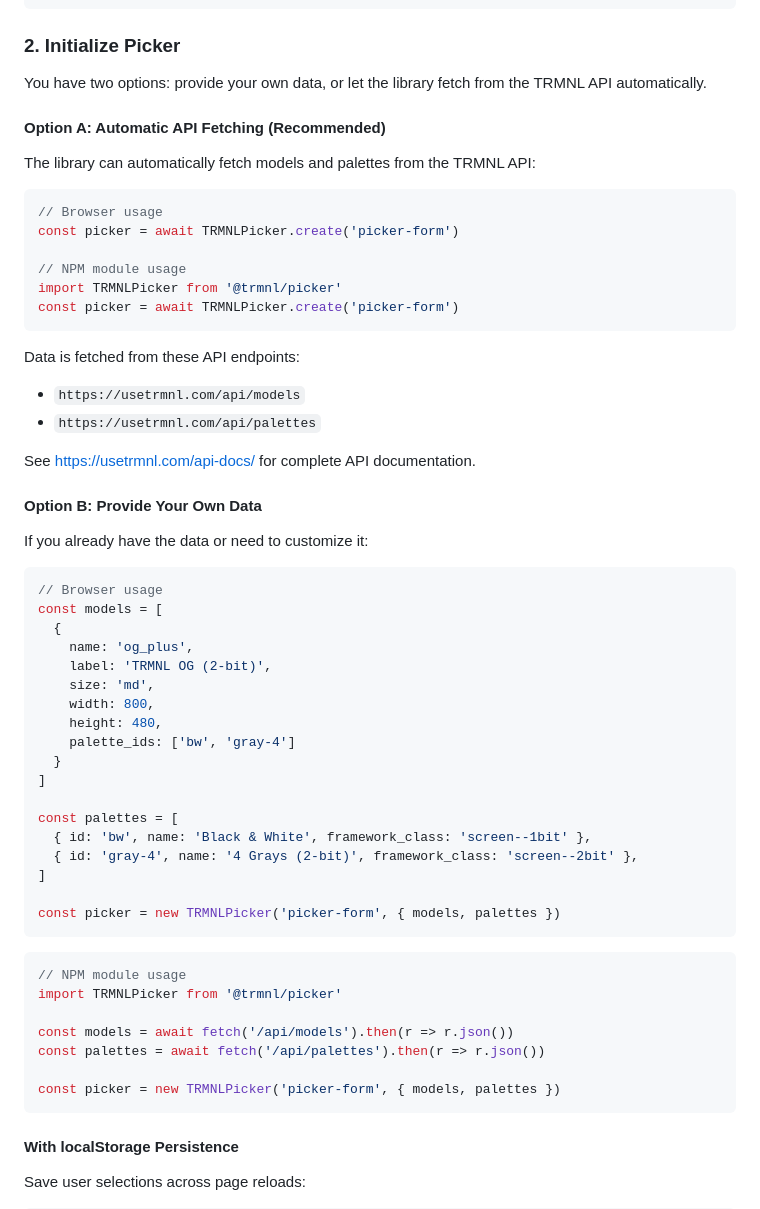
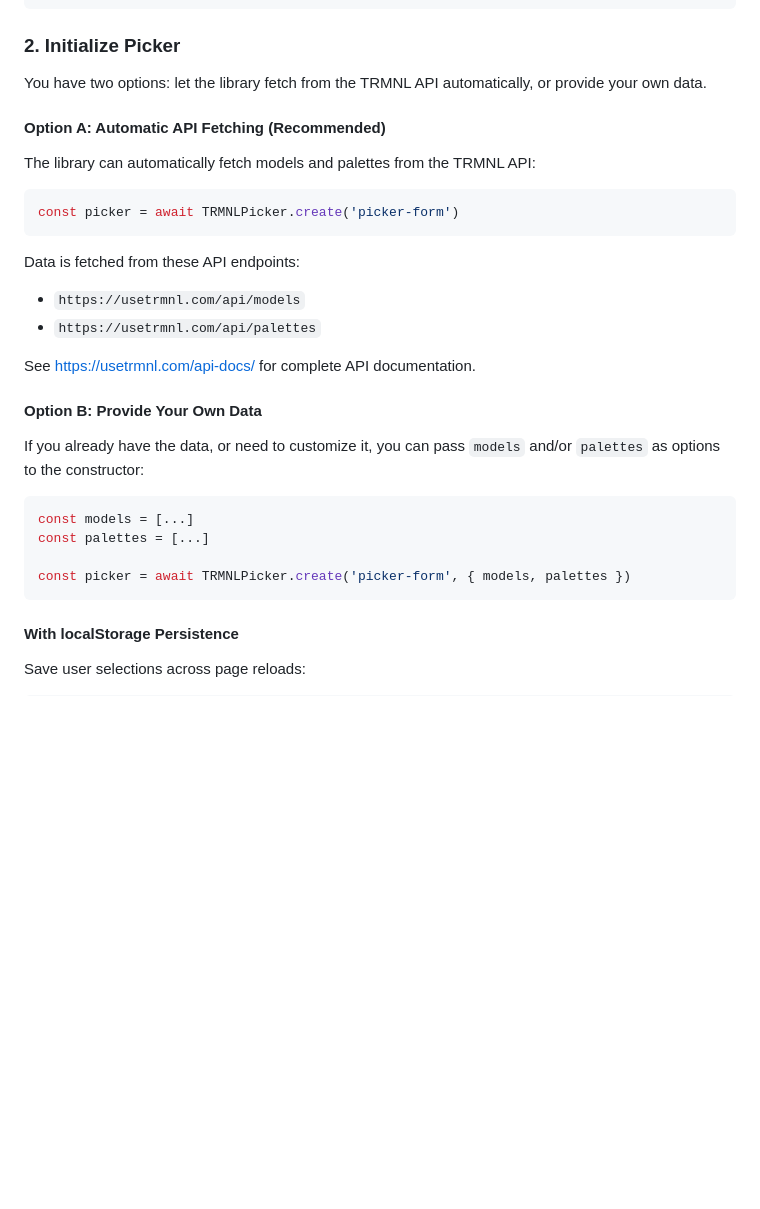
Before and after one commit to usetrmnl/trmnl-picker, a Markdown page: README.md, the part around one of its changes. Drawn GitHub-style; blank space fills up the shorter version.

````diff
--- a/README.md
+++ b/README.md
@@ -56,18 +56,13 @@ The library expects a form with specific element IDs. Apply your favorite CSS st
 
 ### 2. Initialize Picker
 
-You have two options: provide your own data, or let the library fetch from the TRMNL API automatically.
+You have two options: let the library fetch from the TRMNL API automatically, or provide your own data.
 
 #### Option A: Automatic API Fetching (Recommended)
 
 The library can automatically fetch models and palettes from the TRMNL API:
 
 ```javascript
-// Browser usage
-const picker = await TRMNLPicker.create('picker-form')
-
-// NPM module usage
-import TRMNLPicker from '@trmnl/picker'
 const picker = await TRMNLPicker.create('picker-form')
 ```
 
@@ -80,37 +75,13 @@ See https://usetrmnl.com/api-docs/ for complete API documentation.
 
 #### Option B: Provide Your Own Data
 
-If you already have the data or need to customize it:
+If you already have the data, or need to customize it, you can pass `models` and/or `palettes` as options to the constructor:
 
 ```javascript
-// Browser usage
-const models = [
-  {
-    name: 'og_plus',
-    label: 'TRMNL OG (2-bit)',
-    size: 'md',
-    width: 800,
-    height: 480,
-    palette_ids: ['bw', 'gray-4']
-  }
-]
+const models = [...]
+const palettes = [...]
 
-const palettes = [
-  { id: 'bw', name: 'Black & White', framework_class: 'screen--1bit' },
-  { id: 'gray-4', name: '4 Grays (2-bit)', framework_class: 'screen--2bit' },
-]
-
-const picker = new TRMNLPicker('picker-form', { models, palettes })
-```
-
-```javascript
-// NPM module usage
-import TRMNLPicker from '@trmnl/picker'
-
-const models = await fetch('/api/models').then(r => r.json())
-const palettes = await fetch('/api/palettes').then(r => r.json())
-
-const picker = new TRMNLPicker('picker-form', { models, palettes })
+const picker = await TRMNLPicker.create('picker-form', { models, palettes })
 ```
 
 #### With localStorage Persistence
````
Also changed, not shown: other parts of README.md (+9 -151 lines).
